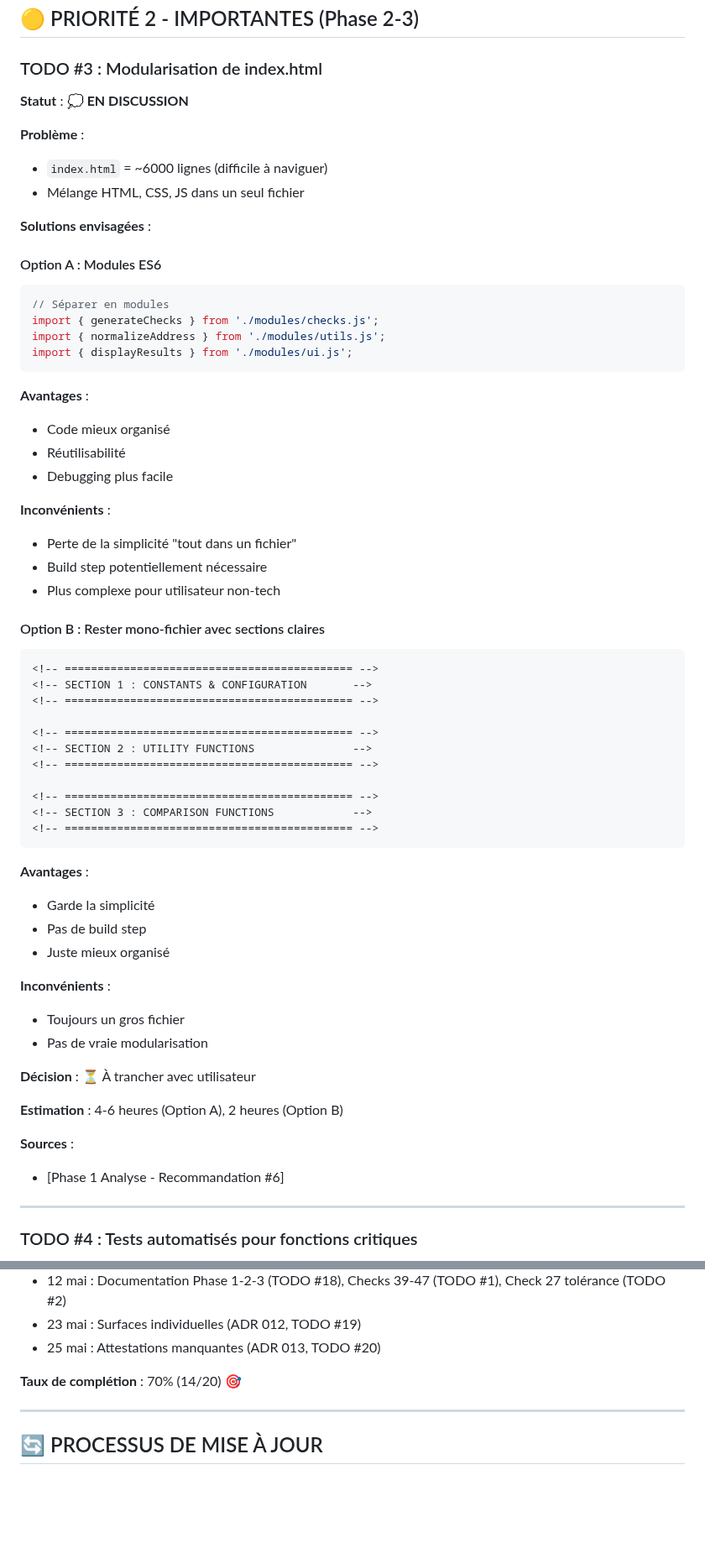
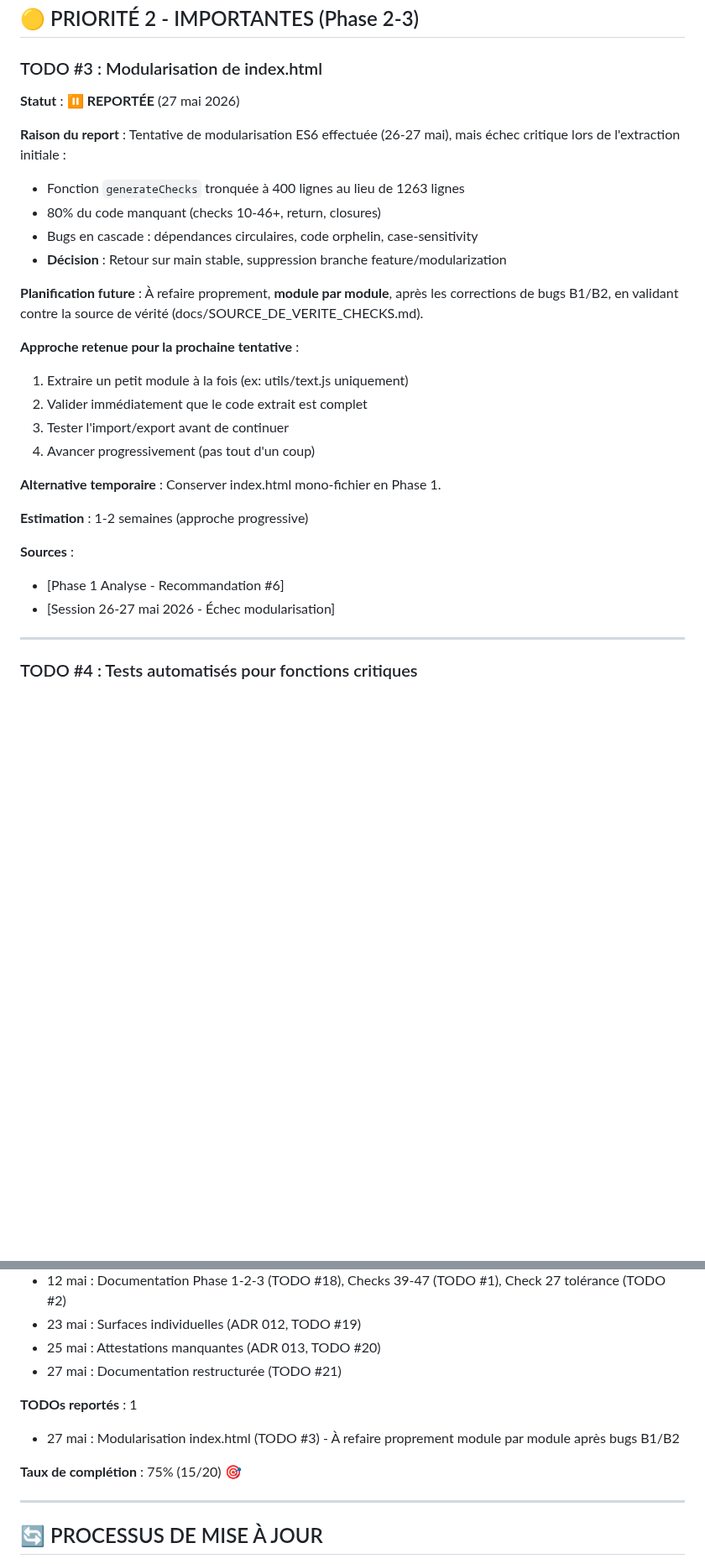
Before and after one commit to izanami92/cee-verif, a Markdown page: docs/pending-todos.md, 2 parts joined by grey strips. Shown at 84% size. GitHub-like rendering; blank space fills up the shorter version.

Commit message:
docs: mise à jour pending-todos avec TODO #21 et report modularisation

````diff
--- a/docs/pending-todos.md
+++ b/docs/pending-todos.md
@@ -69,62 +69,31 @@ Math.abs(sumSurfaces(audit.surfaces) - parseFloat(...)) < 1  // ✅ Tolérance
 
 ### TODO #3 : Modularisation de index.html
 
-**Statut** : 💭 **EN DISCUSSION**
+**Statut** : ⏸️ **REPORTÉE** (27 mai 2026)
 
-**Problème** :
-- `index.html` = ~6000 lignes (difficile à naviguer)
-- Mélange HTML, CSS, JS dans un seul fichier
+**Raison du report** :
+Tentative de modularisation ES6 effectuée (26-27 mai), mais échec critique lors de l'extraction initiale :
+- Fonction `generateChecks` tronquée à 400 lignes au lieu de 1263 lignes
+- 80% du code manquant (checks 10-46+, return, closures)
+- Bugs en cascade : dépendances circulaires, code orphelin, case-sensitivity
+- **Décision** : Retour sur main stable, suppression branche feature/modularization
 
-**Solutions envisagées** :
+**Planification future** :
+À refaire proprement, **module par module**, après les corrections de bugs B1/B2, en validant contre la source de vérité (docs/SOURCE_DE_VERITE_CHECKS.md).
 
-#### Option A : Modules ES6
-```javascript
-// Séparer en modules
-import { generateChecks } from './modules/checks.js';
-import { normalizeAddress } from './modules/utils.js';
-import { displayResults } from './modules/ui.js';
-```
+**Approche retenue pour la prochaine tentative** :
+1. Extraire un petit module à la fois (ex: utils/text.js uniquement)
+2. Valider immédiatement que le code extrait est complet
+3. Tester l'import/export avant de continuer
+4. Avancer progressivement (pas tout d'un coup)
 
-**Avantages** :
-- Code mieux organisé
-- Réutilisabilité
-- Debugging plus facile
+**Alternative temporaire** : Conserver index.html mono-fichier en Phase 1.
 
-**Inconvénients** :
-- Perte de la simplicité "tout dans un fichier"
-- Build step potentiellement nécessaire
-- Plus complexe pour utilisateur non-tech
-
-#### Option B : Rester mono-fichier avec sections claires
-```html
-<!-- ============================================ -->
-<!-- SECTION 1 : CONSTANTS & CONFIGURATION       -->
-<!-- ============================================ -->
-
-<!-- ============================================ -->
-<!-- SECTION 2 : UTILITY FUNCTIONS               -->
-<!-- ============================================ -->
-
-<!-- ============================================ -->
-<!-- SECTION 3 : COMPARISON FUNCTIONS            -->
-<!-- ============================================ -->
-```
-
-**Avantages** :
-- Garde la simplicité
-- Pas de build step
-- Juste mieux organisé
-
-**Inconvénients** :
-- Toujours un gros fichier
-- Pas de vraie modularisation
-
-**Décision** : ⏳ À trancher avec utilisateur
-
-**Estimation** : 4-6 heures (Option A), 2 heures (Option B)
+**Estimation** : 1-2 semaines (approche progressive)
 
 **Sources** :
 - [Phase 1 Analyse - Recommandation #6]
+- [Session 26-27 mai 2026 - Échec modularisation]
 
 ---
 
@@ -589,8 +607,12 @@ CREATE TABLE analyses (
 - 12 mai : Documentation Phase 1-2-3 (TODO #18), Checks 39-47 (TODO #1), Check 27 tolérance (TODO #2)
 - 23 mai : Surfaces individuelles (ADR 012, TODO #19)
 - 25 mai : Attestations manquantes (ADR 013, TODO #20)
+- 27 mai : Documentation restructurée (TODO #21)
 
-**Taux de complétion** : 70% (14/20) 🎯
+**TODOs reportés** : 1
+- 27 mai : Modularisation index.html (TODO #3) - À refaire proprement module par module après bugs B1/B2
+
+**Taux de complétion** : 75% (15/20) 🎯
 
 ---
 
````
Also changed, not shown: other parts of docs/pending-todos.md (+54 -5 lines).
